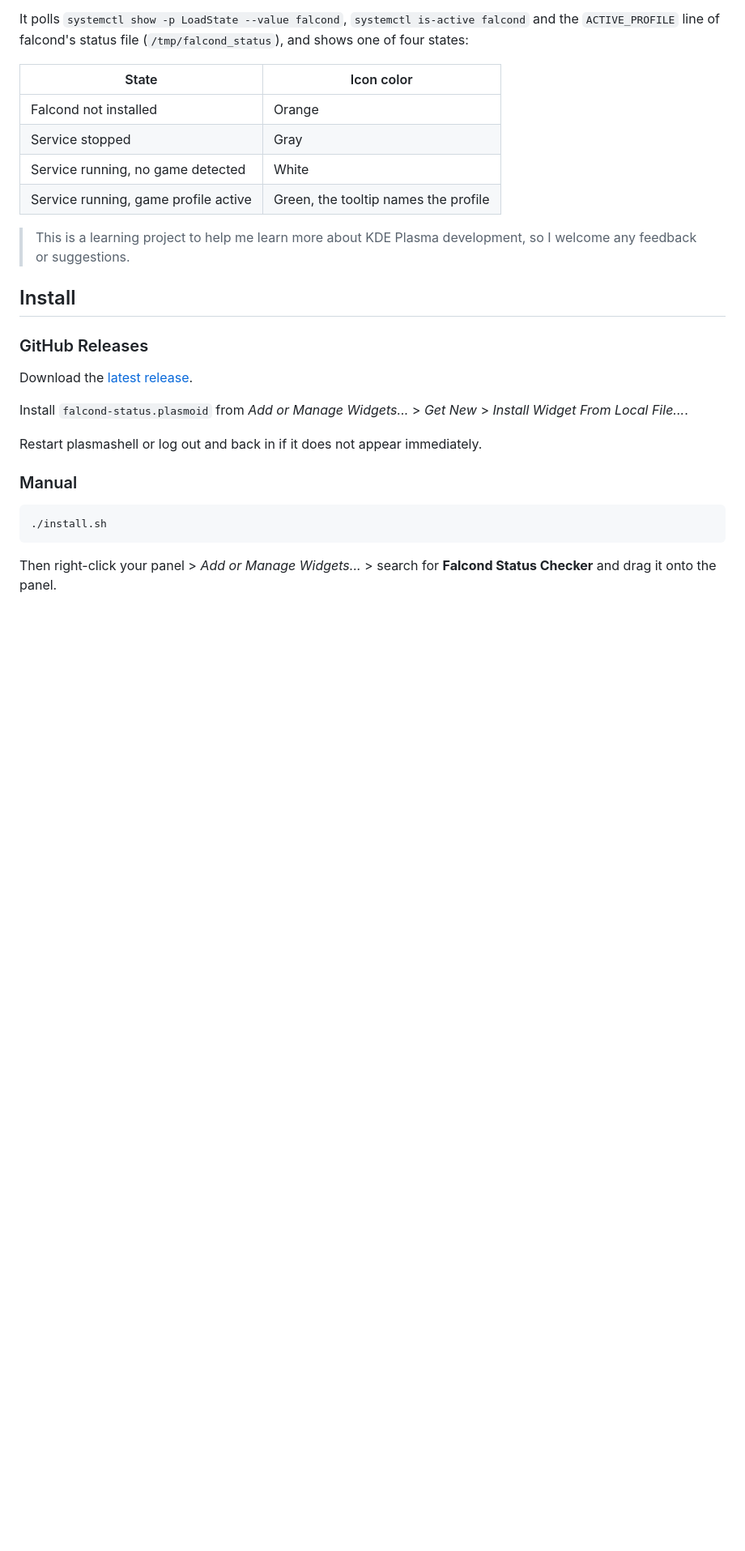
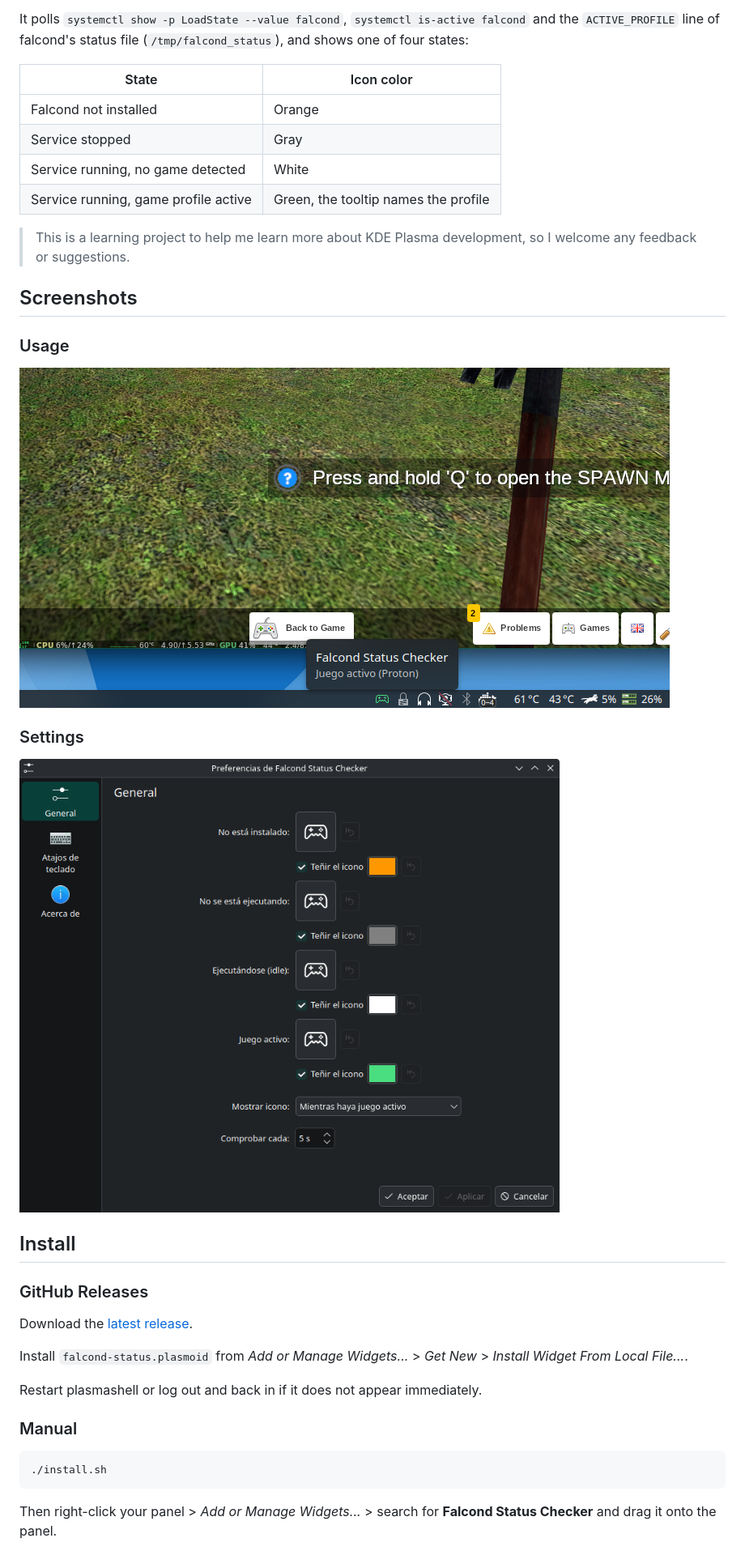
Before and after one commit to moxwel/falcond-plasmoid, a Markdown page: README.md, the part around the change. Shown at 81% size. Rendered like a GitHub page; pictures changed too: docs/config1.png (added), docs/usage1.png (added); blank space fills up the shorter version.

Commit message:
docs: add screenshots

```diff
--- a/README.md
+++ b/README.md
@@ -12,6 +12,16 @@ It polls `systemctl show -p LoadState --value falcond`, `systemctl is-active fal
 | Service running, game profile active | Green, the tooltip names the profile |
 
 > This is a learning project to help me learn more about KDE Plasma development, so I welcome any feedback or suggestions.
+
+## Screenshots
+
+### Usage
+
+![Usage](./docs/usage1.png)
+
+### Settings
+
+![Settings](./docs/config1.png)
 
 ## Install
 
```
